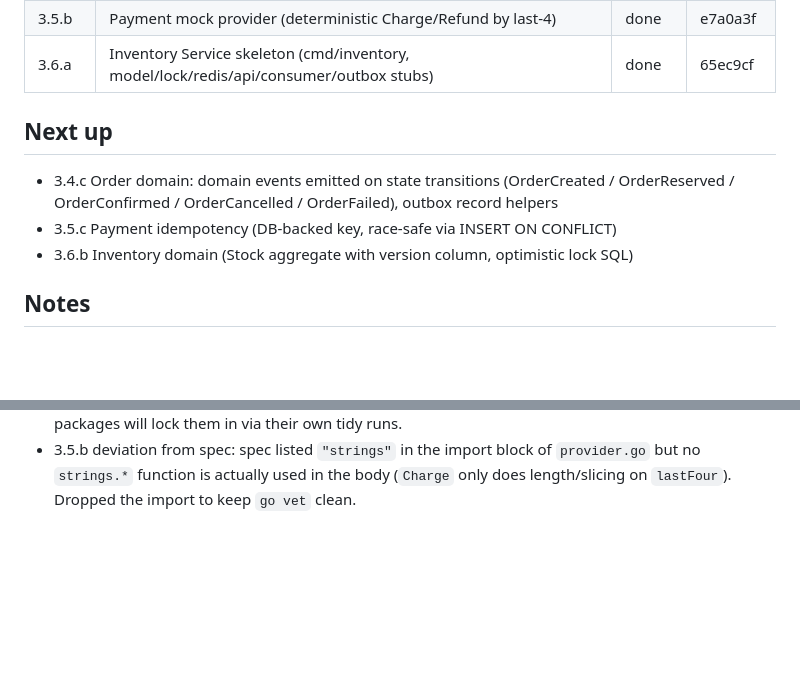
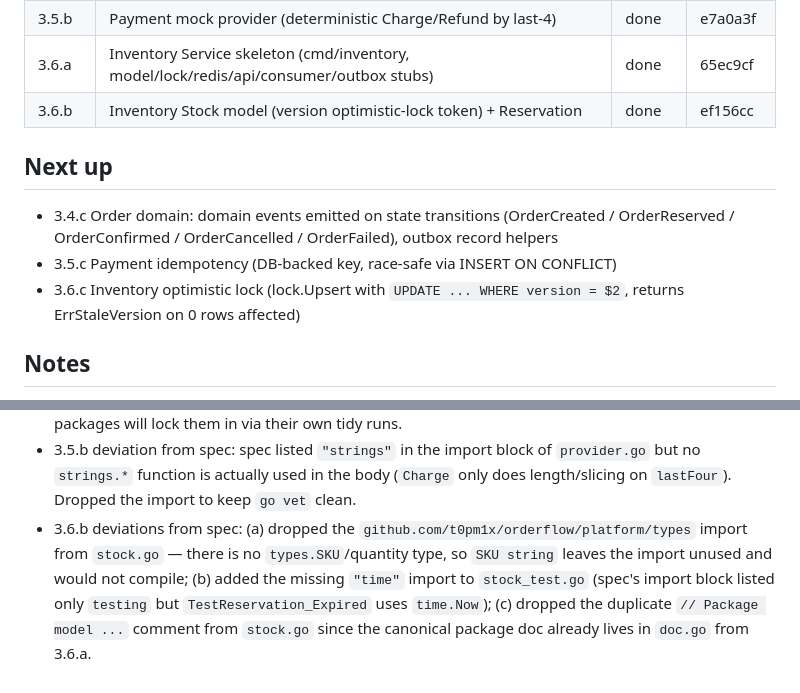
Before and after one commit to t0pm1x/orderflow, a Markdown page: STATUS.md, 2 parts joined by grey strips. GitHub-like rendering; blank space fills up the shorter version.

Commit message:
orderflow/3.6.b: STATUS update

```diff
--- a/STATUS.md
+++ b/STATUS.md
@@ -25,6 +25,7 @@
 | 3.5.a | Payment Service skeleton (cmd/payment, provider/idempotency/webhook/consumer/outbox stubs) | done | 67c399f |
 | 3.5.b | Payment mock provider (deterministic Charge/Refund by last-4) | done | e7a0a3f |
 | 3.6.a | Inventory Service skeleton (cmd/inventory, model/lock/redis/api/consumer/outbox stubs) | done | 65ec9cf |
+| 3.6.b | Inventory Stock model (version optimistic-lock token) + Reservation | done | ef156cc |
 
 ## Next up
 
@@ -32,7 +33,8 @@
   (OrderCreated / OrderReserved / OrderConfirmed / OrderCancelled /
   OrderFailed), outbox record helpers
 - 3.5.c Payment idempotency (DB-backed key, race-safe via INSERT ON CONFLICT)
-- 3.6.b Inventory domain (Stock aggregate with version column, optimistic lock SQL)
+- 3.6.c Inventory optimistic lock (lock.Upsert with `UPDATE ... WHERE
+  version = $2`, returns ErrStaleVersion on 0 rows affected)
 
 ## Notes
 
@@ -64,3 +66,11 @@
   of `provider.go` but no `strings.*` function is actually used in the
   body (`Charge` only does length/slicing on `lastFour`). Dropped the
   import to keep `go vet` clean.
+- 3.6.b deviations from spec: (a) dropped the
+  `github.com/t0pm1x/orderflow/platform/types` import from `stock.go` —
+  there is no `types.SKU`/quantity type, so `SKU string` leaves the
+  import unused and would not compile; (b) added the missing `"time"`
+  import to `stock_test.go` (spec's import block listed only `testing`
+  but `TestReservation_Expired` uses `time.Now`); (c) dropped the
+  duplicate `// Package model ...` comment from `stock.go` since the
+  canonical package doc already lives in `doc.go` from 3.6.a.
```
